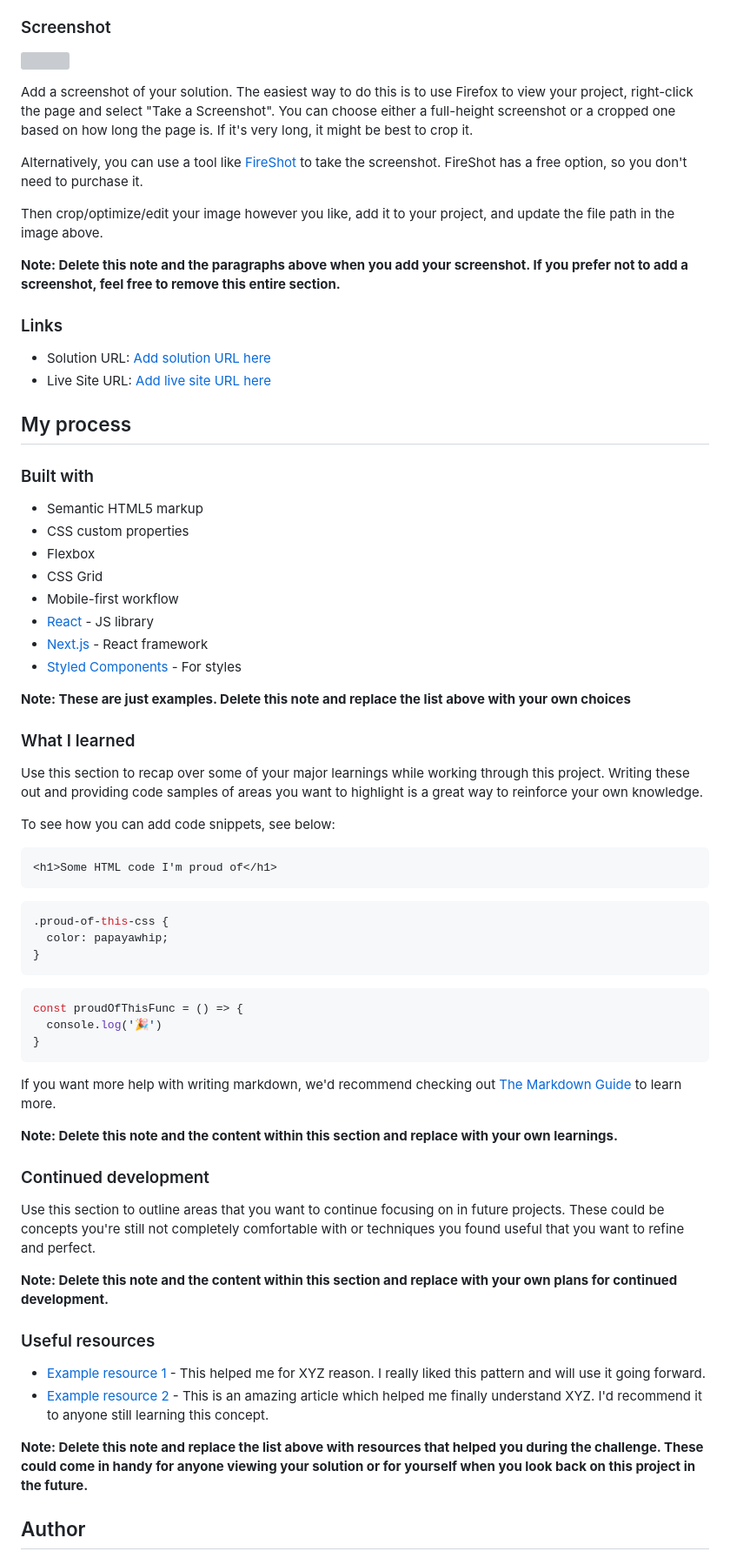
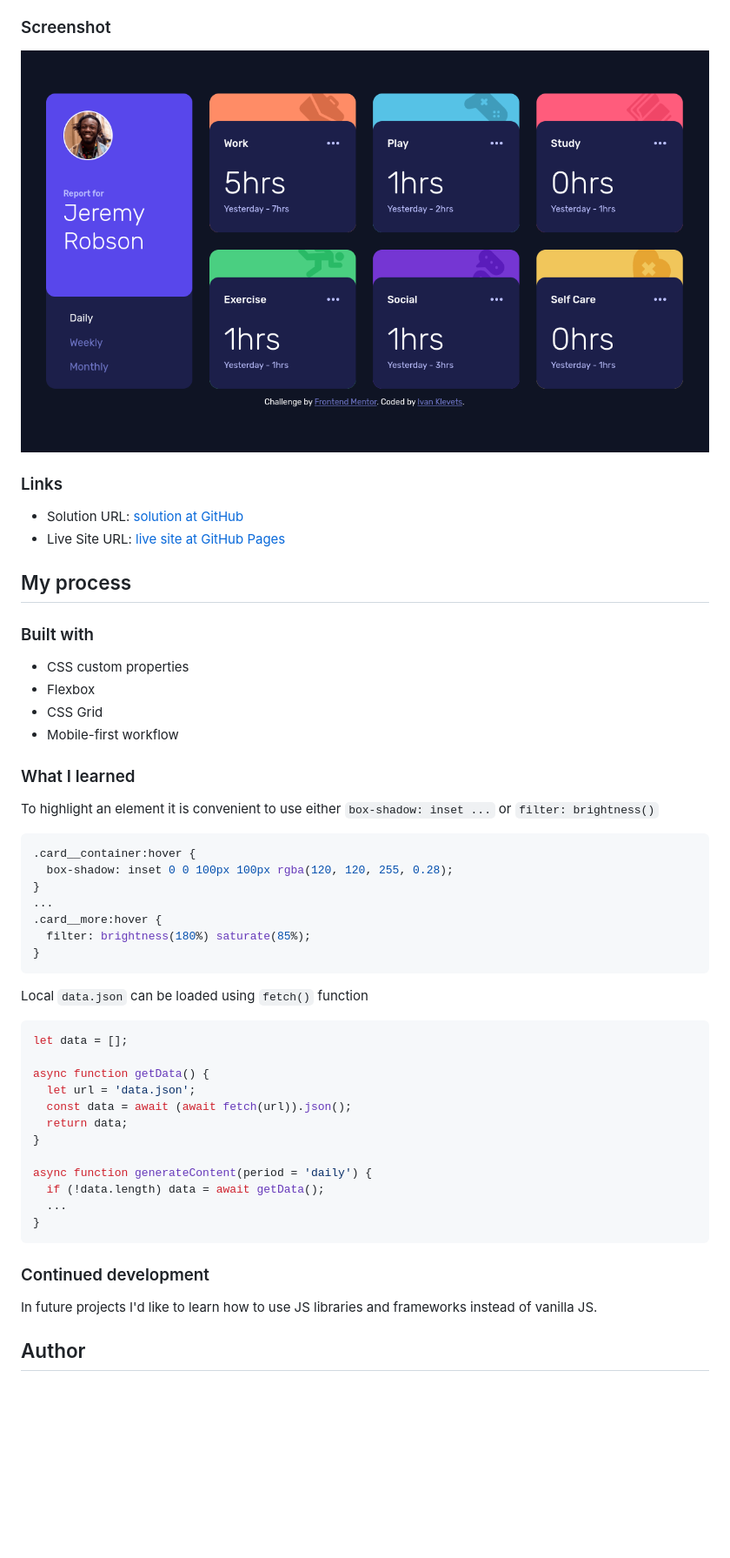
Before and after one commit to LMN-tal/fm-time-tracking-dashboard-main, a Markdown page: README-template.md, the part around the change printed below. Shown: that part at 87% size. Drawn GitHub-style; pictures changed too: design/desktop-solution.png (added); blank space fills up the shorter version; grey boxes are pictures that could not be loaded.

Commit message:
Removed original README

````diff
--- a/README-template.md
+++ b/README-template.md
@@ -30,72 +29,54 @@ Users should be able to:
 
 ### Screenshot
 
-![](./screenshot.jpg)
-
-Add a screenshot of your solution. The easiest way to do this is to use Firefox to view your project, right-click the page and select "Take a Screenshot". You can choose either a full-height screenshot or a cropped one based on how long the page is. If it's very long, it might be best to crop it.
-
-Alternatively, you can use a tool like [FireShot](https://getfireshot.com/) to take the screenshot. FireShot has a free option, so you don't need to purchase it.
-
-Then crop/optimize/edit your image however you like, add it to your project, and update the file path in the image above.
-
-**Note: Delete this note and the paragraphs above when you add your screenshot. If you prefer not to add a screenshot, feel free to remove this entire section.**
+![Desctop layout solution for the Time tracking dashboard coding challenge](./design/desktop-solution.png)
 
 ### Links
 
-- Solution URL: [Add solution URL here](https://your-solution-url.com)
-- Live Site URL: [Add live site URL here](https://your-live-site-url.com)
+- Solution URL: [solution at GitHub](https://github.com/LMN-tal/fm-time-tracking-dashboard-main)
+- Live Site URL: [live site at GitHub Pages](https://lmn-tal.github.io/fm-time-tracking-dashboard-main/)
 
 ## My process
 
 ### Built with
 
-- Semantic HTML5 markup
 - CSS custom properties
 - Flexbox
 - CSS Grid
 - Mobile-first workflow
-- [React](https://reactjs.org/) - JS library
-- [Next.js](https://nextjs.org/) - React framework
-- [Styled Components](https://styled-components.com/) - For styles
-
-**Note: These are just examples. Delete this note and replace the list above with your own choices**
 
 ### What I learned
 
-Use this section to recap over some of your major learnings while working through this project. Writing these out and providing code samples of areas you want to highlight is a great way to reinforce your own knowledge.
-
-To see how you can add code snippets, see below:
-
-```html
-<h1>Some HTML code I'm proud of</h1>
-```
+To highlight an element it is convenient to use either ``box-shadow: inset ...`` or ``filter: brightness()``
 ```css
-.proud-of-this-css {
-  color: papayawhip;
+.card__container:hover {
+  box-shadow: inset 0 0 100px 100px rgba(120, 120, 255, 0.28);
 }
-```
-```js
-const proudOfThisFunc = () => {
-  console.log('🎉')
+...
+.card__more:hover {
+  filter: brightness(180%) saturate(85%);
 }
 ```
 
-If you want more help with writing markdown, we'd recommend checking out [The Markdown Guide](https://www.markdownguide.org/) to learn more.
+Local ``data.json`` can be loaded using ``fetch()`` function
+```js
+let data = [];
 
-**Note: Delete this note and the content within this section and replace with your own learnings.**
+async function getData() {
+  let url = 'data.json';
+  const data = await (await fetch(url)).json();
+  return data;
+}
+
+async function generateContent(period = 'daily') {
+  if (!data.length) data = await getData();
+  ...
+}
+```
 
 ### Continued development
 
-Use this section to outline areas that you want to continue focusing on in future projects. These could be concepts you're still not completely comfortable with or techniques you found useful that you want to refine and perfect.
-
-**Note: Delete this note and the content within this section and replace with your own plans for continued development.**
-
-### Useful resources
-
-- [Example resource 1](https://www.example.com) - This helped me for XYZ reason. I really liked this pattern and will use it going forward.
-- [Example resource 2](https://www.example.com) - This is an amazing article which helped me finally understand XYZ. I'd recommend it to anyone still learning this concept.
-
-**Note: Delete this note and replace the list above with resources that helped you during the challenge. These could come in handy for anyone viewing your solution or for yourself when you look back on this project in the future.**
+In future projects I'd like to learn how to use JS libraries and frameworks instead of vanilla JS.
 
 ## Author
 
````
Also changed, not shown: other parts of README-template.md (+3 -9 lines), README.md (deleted, +0 -99 lines), 2 other files.
